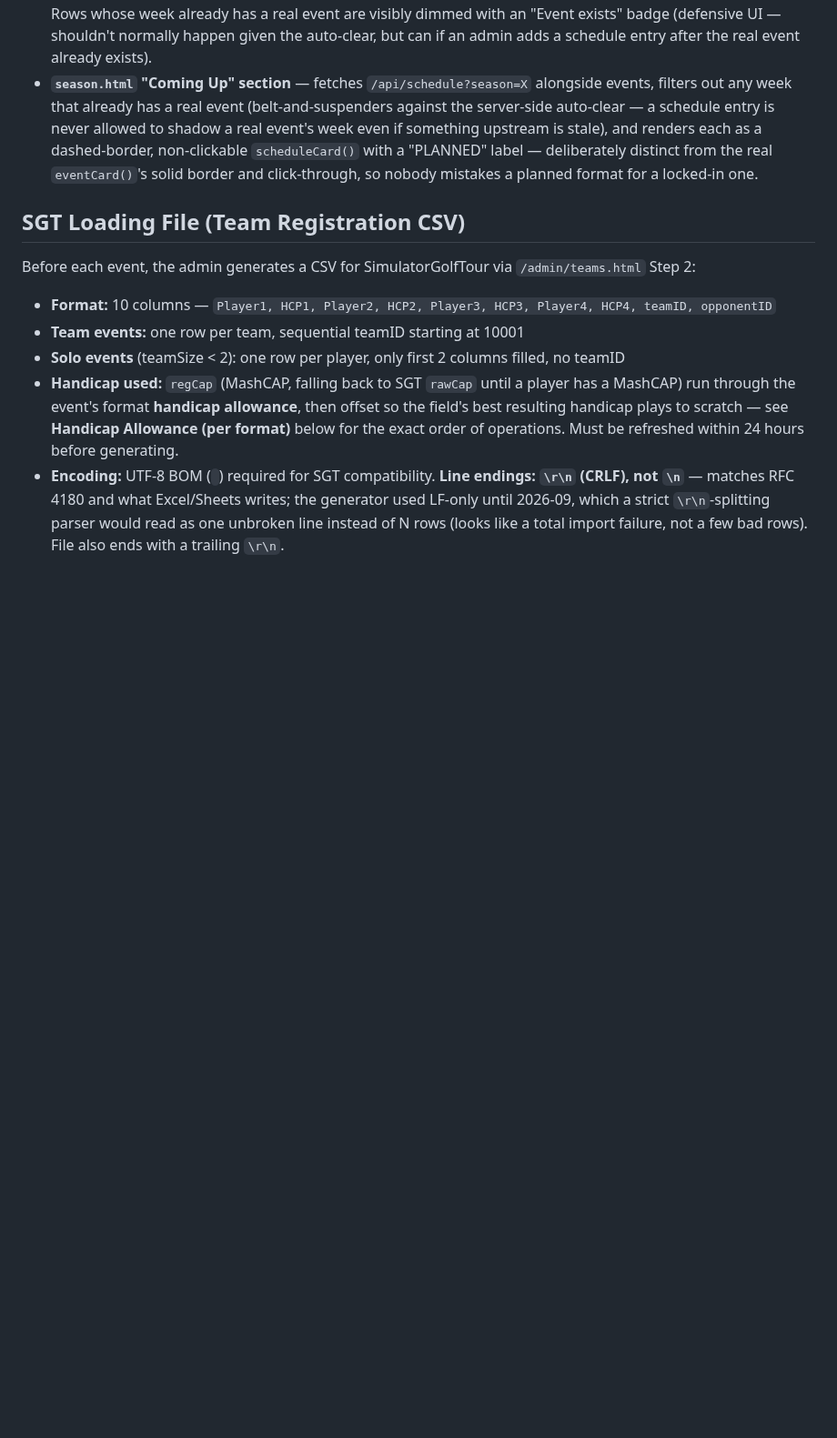
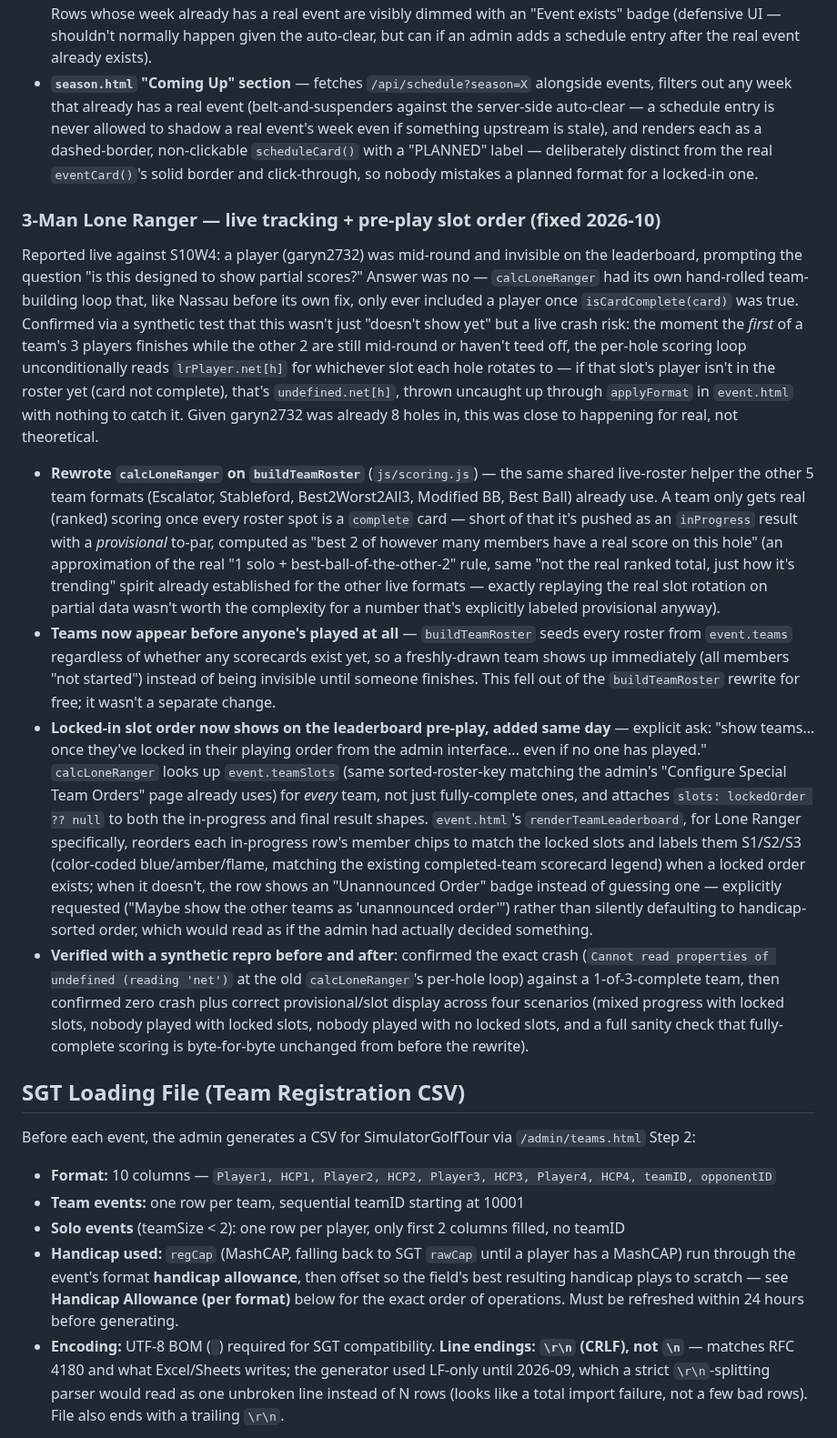
Before and after one commit to khilgend44/mashup-golf-tour, a Markdown page: ARCHITECTURE.md, the part around the change. Shown at 91% size. GitHub-like rendering; blank space fills up the shorter version.

Commit message:
docs: record the Lone Ranger live-tracking fix in ARCHITECTURE.md
Co-Authored-By: Claude Sonnet 5 <noreply@anthropic.com>

```diff
--- a/ARCHITECTURE.md
+++ b/ARCHITECTURE.md
@@ -506,6 +506,15 @@ Solves a real workflow gap: `admin/events.html`'s `createEvent()` hard-requires
 - **`admin/schedule.html`** — new standalone admin page (linked from `admin/index.html`'s portal, in the "Season & Reference" row). Simple add/edit/delete table: season dropdown, week #, format name (free text, not tied to the real `admin:formats` list — this is just an announcement, not a scoring config), optional date label and note. Rows whose week already has a real event are visibly dimmed with an "Event exists" badge (defensive UI — shouldn't normally happen given the auto-clear, but can if an admin adds a schedule entry after the real event already exists).
 - **`season.html` "Coming Up" section** — fetches `/api/schedule?season=X` alongside events, filters out any week that already has a real event (belt-and-suspenders against the server-side auto-clear — a schedule entry is never allowed to shadow a real event's week even if something upstream is stale), and renders each as a dashed-border, non-clickable `scheduleCard()` with a "PLANNED" label — deliberately distinct from the real `eventCard()`'s solid border and click-through, so nobody mistakes a planned format for a locked-in one.
 
+### 3-Man Lone Ranger — live tracking + pre-play slot order (fixed 2026-10)
+
+Reported live against S10W4: a player (garyn2732) was mid-round and invisible on the leaderboard, prompting the question "is this designed to show partial scores?" Answer was no — `calcLoneRanger` had its own hand-rolled team-building loop that, like Nassau before its own fix, only ever included a player once `isCardComplete(card)` was true. Confirmed via a synthetic test that this wasn't just "doesn't show yet" but a live crash risk: the moment the *first* of a team's 3 players finishes while the other 2 are still mid-round or haven't teed off, the per-hole scoring loop unconditionally reads `lrPlayer.net[h]` for whichever slot each hole rotates to — if that slot's player isn't in the roster yet (card not complete), that's `undefined.net[h]`, thrown uncaught up through `applyFormat` in `event.html` with nothing to catch it. Given garyn2732 was already 8 holes in, this was close to happening for real, not theoretical.
+
+- **Rewrote `calcLoneRanger` on `buildTeamRoster`** (`js/scoring.js`) — the same shared live-roster helper the other 5 team formats (Escalator, Stableford, Best2Worst2All3, Modified BB, Best Ball) already use. A team only gets real (ranked) scoring once every roster spot is a `complete` card — short of that it's pushed as an `inProgress` result with a *provisional* to-par, computed as "best 2 of however many members have a real score on this hole" (an approximation of the real "1 solo + best-ball-of-the-other-2" rule, same "not the real ranked total, just how it's trending" spirit already established for the other live formats — exactly replaying the real slot rotation on partial data wasn't worth the complexity for a number that's explicitly labeled provisional anyway).
+- **Teams now appear before anyone's played at all** — `buildTeamRoster` seeds every roster from `event.teams` regardless of whether any scorecards exist yet, so a freshly-drawn team shows up immediately (all members "not started") instead of being invisible until someone finishes. This fell out of the `buildTeamRoster` rewrite for free; it wasn't a separate change.
+- **Locked-in slot order now shows on the leaderboard pre-play, added same day** — explicit ask: "show teams... once they've locked in their playing order from the admin interface... even if no one has played." `calcLoneRanger` looks up `event.teamSlots` (same sorted-roster-key matching the admin's "Configure Special Team Orders" page already uses) for *every* team, not just fully-complete ones, and attaches `slots: lockedOrder ?? null` to both the in-progress and final result shapes. `event.html`'s `renderTeamLeaderboard`, for Lone Ranger specifically, reorders each in-progress row's member chips to match the locked slots and labels them S1/S2/S3 (color-coded blue/amber/flame, matching the existing completed-team scorecard legend) when a locked order exists; when it doesn't, the row shows an "Unannounced Order" badge instead of guessing one — explicitly requested ("Maybe show the other teams as 'unannounced order'") rather than silently defaulting to handicap-sorted order, which would read as if the admin had actually decided something.
+- **Verified with a synthetic repro before and after**: confirmed the exact crash (`Cannot read properties of undefined (reading 'net')` at the old `calcLoneRanger`'s per-hole loop) against a 1-of-3-complete team, then confirmed zero crash plus correct provisional/slot display across four scenarios (mixed progress with locked slots, nobody played with locked slots, nobody played with no locked slots, and a full sanity check that fully-complete scoring is byte-for-byte unchanged from before the rewrite).
+
 ## SGT Loading File (Team Registration CSV)
 
 Before each event, the admin generates a CSV for SimulatorGolfTour via `/admin/teams.html` Step 2:
```
